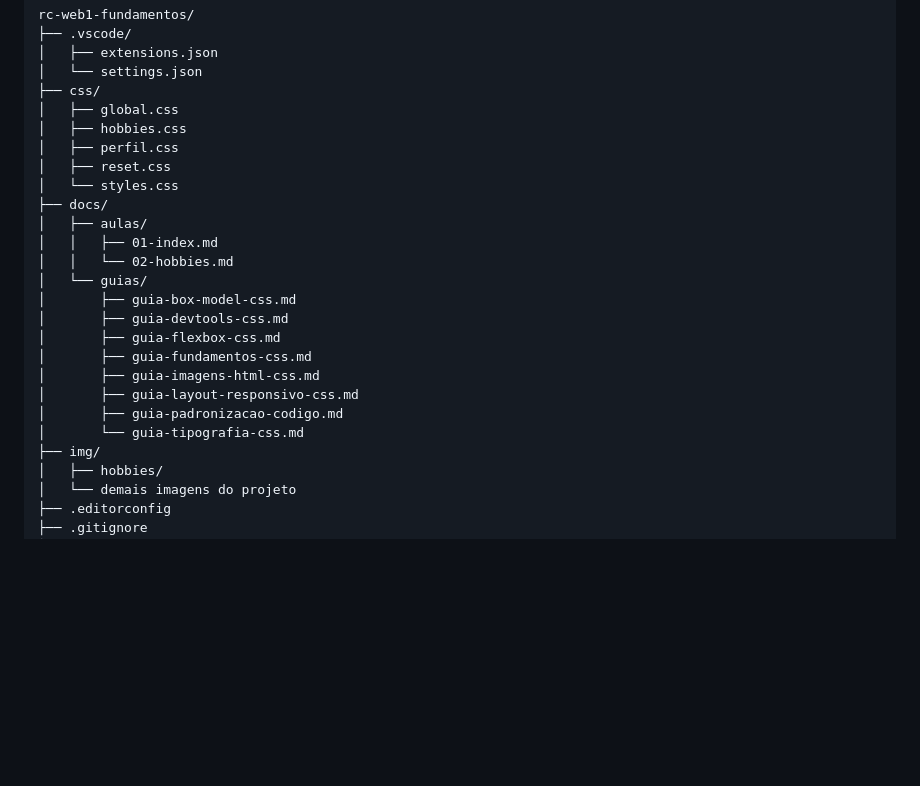
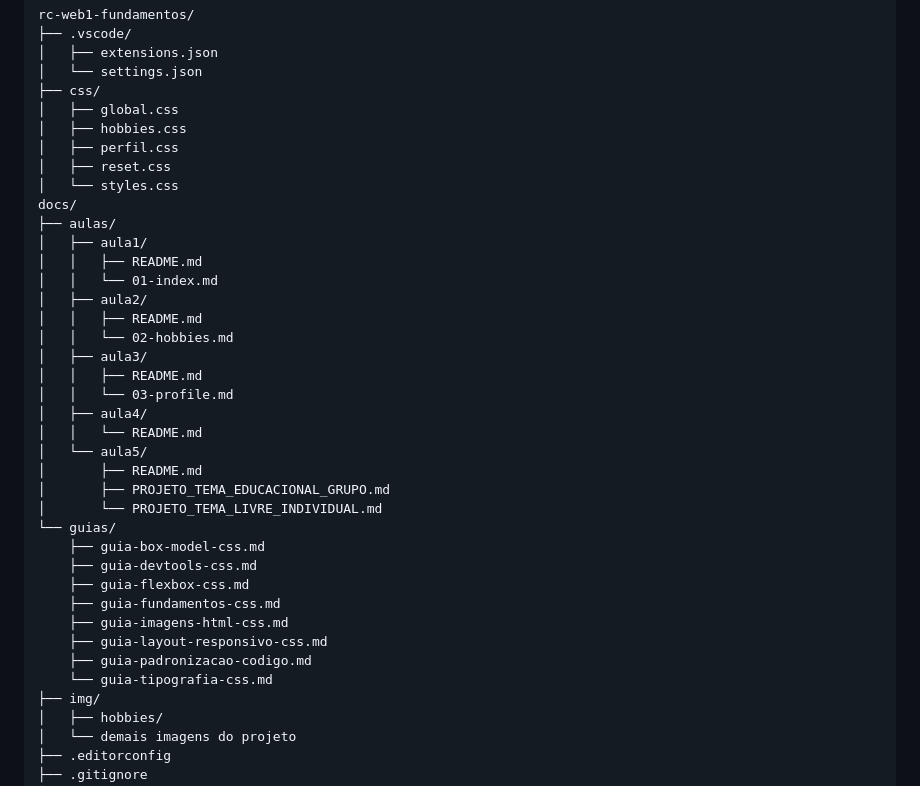
Before and after one commit to ifc-dev-web2/rc-web1-fundamentos, a Markdown page: README.md, the part around one of its changes. GitHub-like rendering; blank space fills up the shorter version.

```diff
--- a/README.md
+++ b/README.md
@@ -519,19 +521,32 @@ rc-web1-fundamentos/
 │   ├── perfil.css
 │   ├── reset.css
 │   └── styles.css
-├── docs/
-│   ├── aulas/
-│   │   ├── 01-index.md
+docs/
+├── aulas/
+│   ├── aula1/
+│   │   ├── README.md
+│   │   └── 01-index.md
+│   ├── aula2/
+│   │   ├── README.md
 │   │   └── 02-hobbies.md
-│   └── guias/
-│       ├── guia-box-model-css.md
-│       ├── guia-devtools-css.md
-│       ├── guia-flexbox-css.md
-│       ├── guia-fundamentos-css.md
-│       ├── guia-imagens-html-css.md
-│       ├── guia-layout-responsivo-css.md
-│       ├── guia-padronizacao-codigo.md
-│       └── guia-tipografia-css.md
+│   ├── aula3/
+│   │   ├── README.md
+│   │   └── 03-profile.md
+│   ├── aula4/
+│   │   └── README.md
+│   └── aula5/
+│       ├── README.md
+│       ├── PROJETO_TEMA_EDUCACIONAL_GRUPO.md
+│       └── PROJETO_TEMA_LIVRE_INDIVIDUAL.md
+└── guias/
+    ├── guia-box-model-css.md
+    ├── guia-devtools-css.md
+    ├── guia-flexbox-css.md
+    ├── guia-fundamentos-css.md
+    ├── guia-imagens-html-css.md
+    ├── guia-layout-responsivo-css.md
+    ├── guia-padronizacao-codigo.md
+    └── guia-tipografia-css.md
 ├── img/
 │   ├── hobbies/
 │   └── demais imagens do projeto
```
Also changed, not shown: other parts of README.md (+27 -25 lines), docs/guias/README.md (added, +183 -0 lines).
